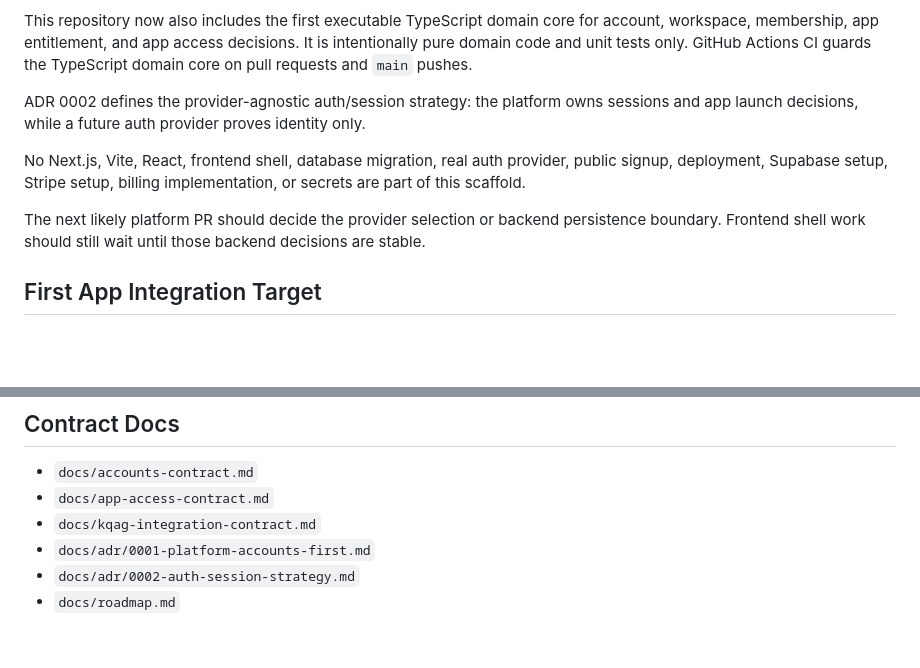
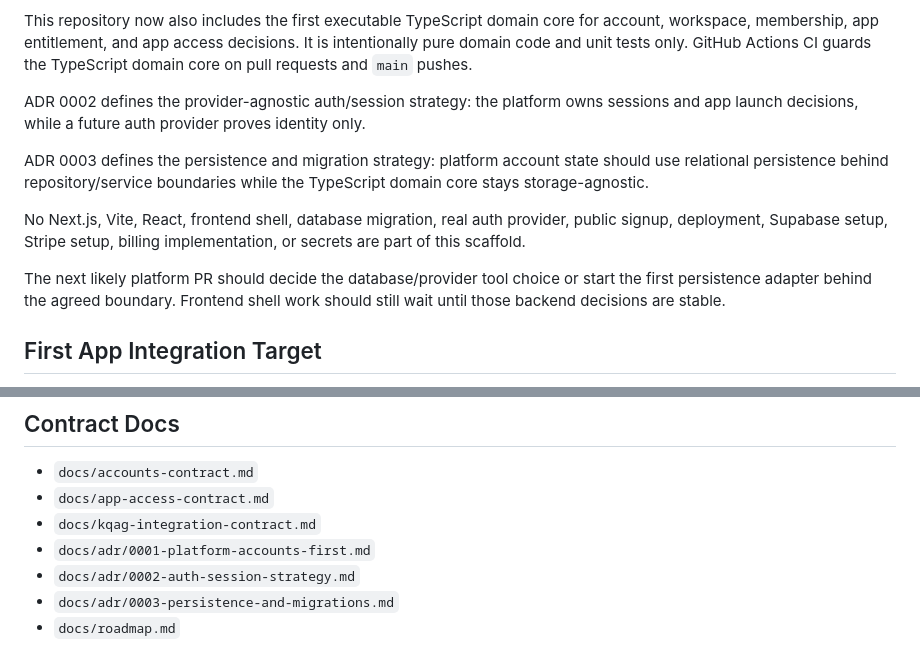
Before and after one commit to Swooshz-com/swooshz-platform, a Markdown page: README.md, 2 parts joined by grey strips. Drawn GitHub-style; blank space fills up the shorter version.

Commit message:
Define persistence and migration strategy

```diff
--- a/README.md
+++ b/README.md
@@ -39,9 +39,11 @@ This repository now also includes the first executable TypeScript domain core fo
 
 ADR 0002 defines the provider-agnostic auth/session strategy: the platform owns sessions and app launch decisions, while a future auth provider proves identity only.
 
+ADR 0003 defines the persistence and migration strategy: platform account state should use relational persistence behind repository/service boundaries while the TypeScript domain core stays storage-agnostic.
+
 No Next.js, Vite, React, frontend shell, database migration, real auth provider, public signup, deployment, Supabase setup, Stripe setup, billing implementation, or secrets are part of this scaffold.
 
-The next likely platform PR should decide the provider selection or backend persistence boundary. Frontend shell work should still wait until those backend decisions are stable.
+The next likely platform PR should decide the database/provider tool choice or start the first persistence adapter behind the agreed boundary. Frontend shell work should still wait until those backend decisions are stable.
 
 ## First App Integration Target
 
@@ -56,4 +58,5 @@ The platform will eventually provide KQAG with platform-issued identity and work
 - `docs/kqag-integration-contract.md`
 - `docs/adr/0001-platform-accounts-first.md`
 - `docs/adr/0002-auth-session-strategy.md`
+- `docs/adr/0003-persistence-and-migrations.md`
 - `docs/roadmap.md`
```
Also changed, not shown: docs/adr/0003-persistence-and-migrations.md (added, +222 -0 lines), docs/roadmap.md (+4 -1 lines).
